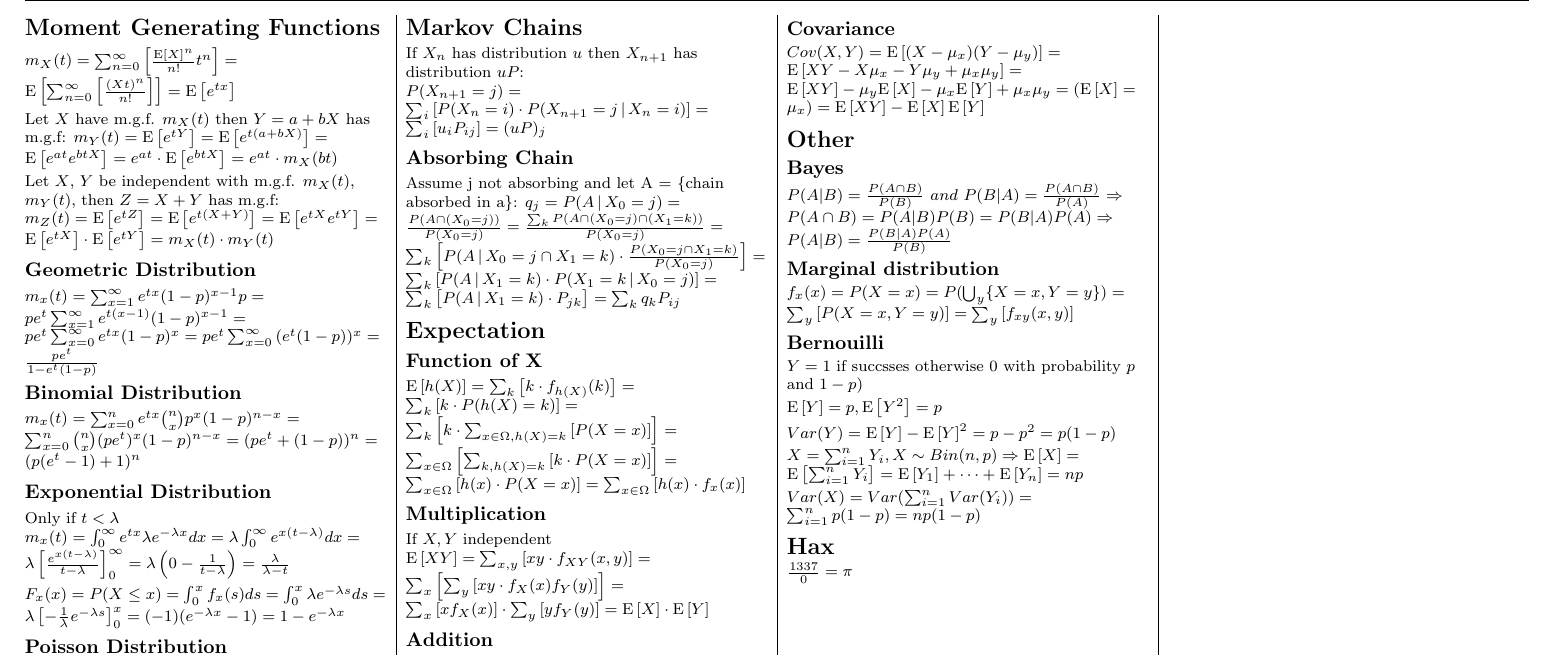
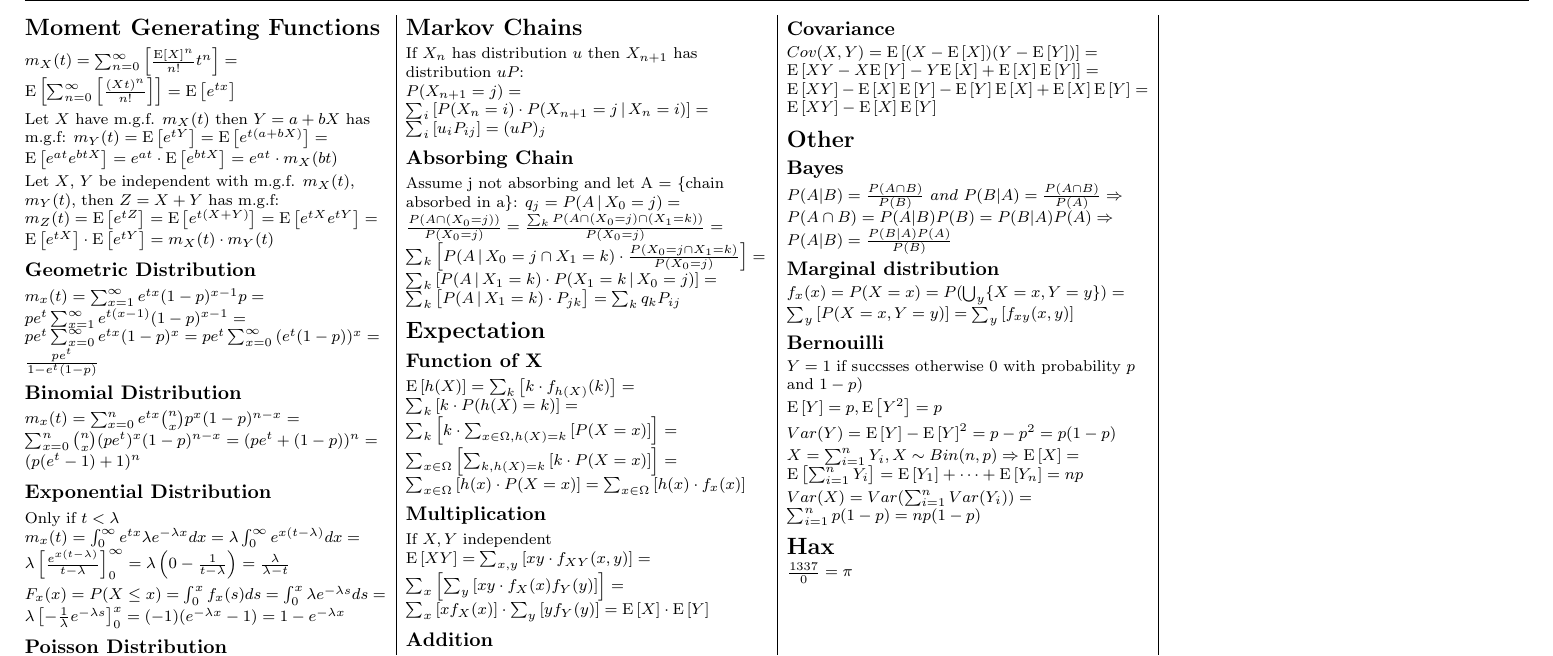
Before and after one commit to daoo/matstat, a LaTeX document (sheet.tex): part of page 2 of 2, cut so that both start at the same text. Compiled offline with pdfLaTeX.

Commit message:
Fix covariance

```diff
--- a/sheet.tex
+++ b/sheet.tex
@@ -655,10 +655,9 @@ If \(X, Y\) independent
 
 \subsection{Covariance}
 \begin{math}
-  Cov(X,Y) = \expect{(X-\mu_x)(Y-\mu_y)}
-           = \expect{XY-X\mu_x-Y\mu_y+\mu_x\mu_y}
-           = \expect{XY}-\mu_y\expect{X}-\mu_x\expect{Y} + \mu_x\mu_y
-           = (\expect{X} = \mu_x)
+  Cov(X,Y) = \expect{(X - \expect{X})(Y - \expect{Y})}
+           = \expect{XY - X\expect{Y} - Y\expect{X} + \expect{X}\expect{Y}}
+           = \expect{XY} - \expect{X}\expect{Y} - \expect{Y}\expect{X} + \expect{X}\expect{Y}
            = \expect{XY} - \expect{X}\expect{Y}
 \end{math} \\[2pt]
 % (end)
```
